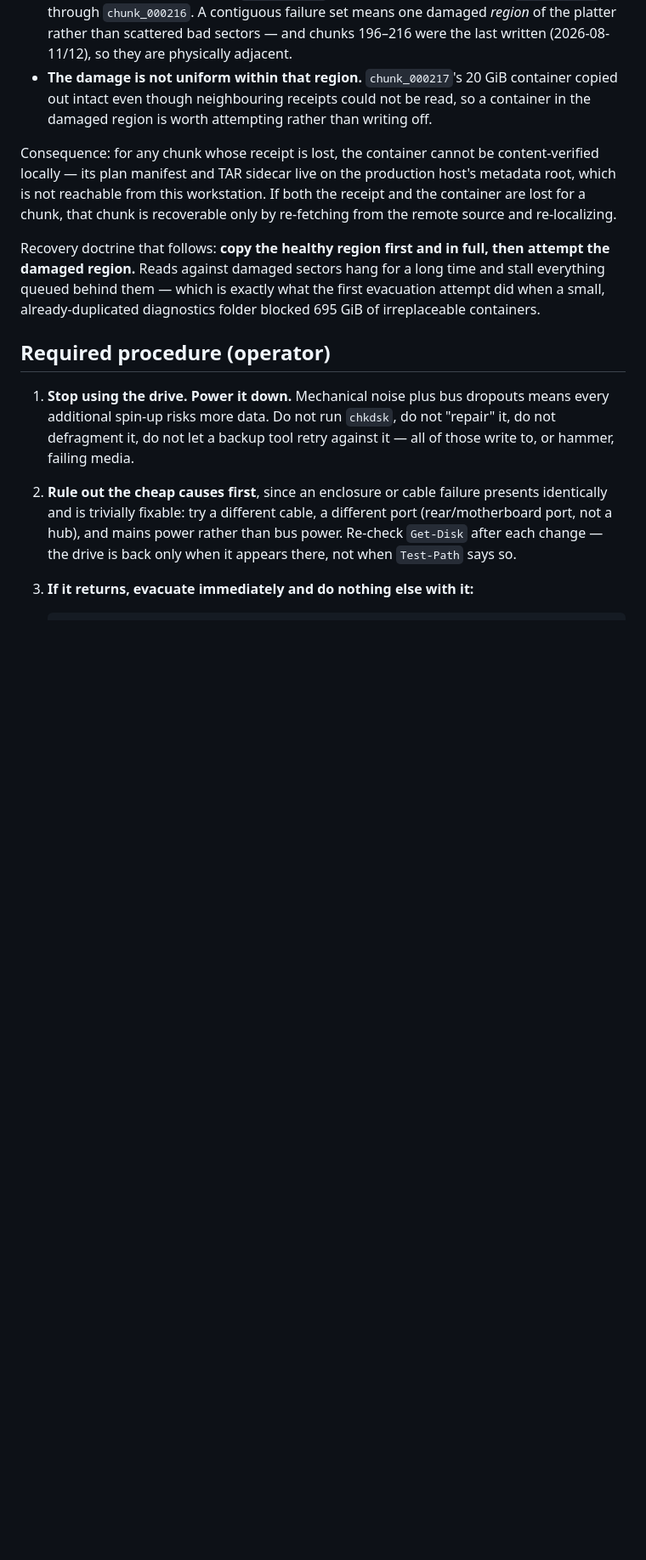
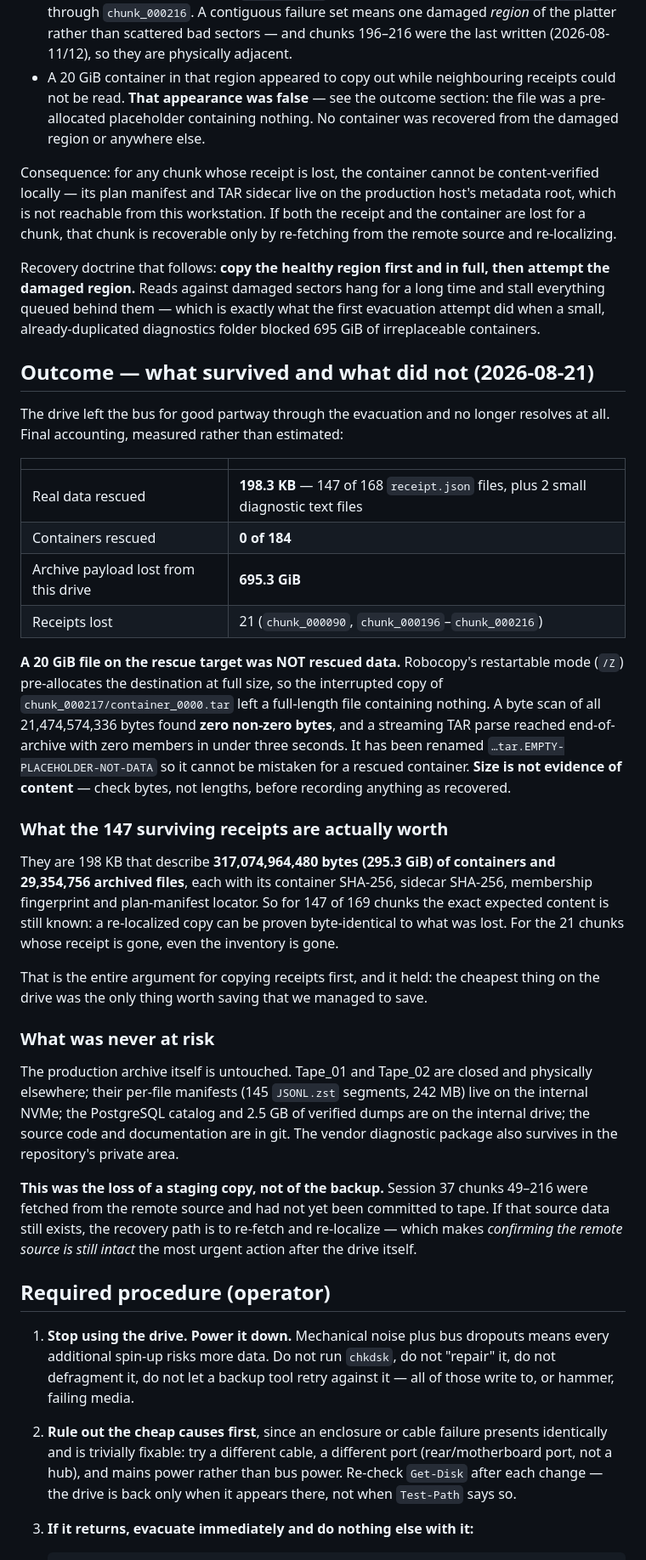
Before and after one commit to razbenaharon/owc-lto8-archiver, a Markdown page: docs/incidents/015-20260820-campaign-drive-instability.md, the part around the change. Shown at 85% size. Drawn GitHub-style; blank space fills up the shorter version.

Commit message:
docs: final loss accounting for the campaign drive
Measured, not estimated: 198.3 KB of real data rescued (147 of 168
receipts plus two diagnostic files), zero of 184 containers, 695.3 GiB of
archive payload lost with the drive.

The 20 GiB file that looked like a rescued container was a robocopy /Z
pre-allocation: a byte scan of all 21,474,574,336 bytes found zero
non-zero bytes and a streaming TAR parse hit end-of-archive with zero
members. It is renamed so nothing mistakes it for data, the earlier claim
that it survived is corrected in place, and the rule is recorded - size is
not evidence of content.

Also records why receipts-first was the right order (198 KB still describe
295.3 GiB of containers and 29.3M files well enough to prove a re-localized
copy identical), and that the production archive was never at risk: this
was a staging copy, recoverable by re-fetching from the remote source.

Co-Authored-By: Claude Fable 5 <noreply@anthropic.com>

```diff
--- a/docs/incidents/015-20260820-campaign-drive-instability.md
+++ b/docs/incidents/015-20260820-campaign-drive-instability.md
@@ -71,10 +71,10 @@ most diagnostic result of the whole incident:
   damaged *region* of the platter rather than scattered bad sectors — and
   chunks 196–216 were the last written (2026-08-11/12), so they are
   physically adjacent.
-- **The damage is not uniform within that region.** `chunk_000217`'s 20 GiB
-  container copied out intact even though neighbouring receipts could not be
-  read, so a container in the damaged region is worth attempting rather than
-  writing off.
+- A 20 GiB container in that region appeared to copy out while neighbouring
+  receipts could not be read. **That appearance was false** — see the outcome
+  section: the file was a pre-allocated placeholder containing nothing. No
+  container was recovered from the damaged region or anywhere else.
 
 Consequence: for any chunk whose receipt is lost, the container cannot be
 content-verified locally — its plan manifest and TAR sidecar live on the
@@ -88,6 +88,56 @@ then attempt the damaged region.** Reads against damaged sectors hang for a
 long time and stall everything queued behind them — which is exactly what the
 first evacuation attempt did when a small, already-duplicated diagnostics
 folder blocked 695 GiB of irreplaceable containers.
+
+## Outcome — what survived and what did not (2026-08-21)
+
+The drive left the bus for good partway through the evacuation and no longer
+resolves at all. Final accounting, measured rather than estimated:
+
+| | |
+| --- | --- |
+| Real data rescued | **198.3 KB** — 147 of 168 `receipt.json` files, plus 2 small diagnostic text files |
+| Containers rescued | **0 of 184** |
+| Archive payload lost from this drive | **695.3 GiB** |
+| Receipts lost | 21 (`chunk_000090`, `chunk_000196`–`chunk_000216`) |
+
+**A 20 GiB file on the rescue target was NOT rescued data.** Robocopy's
+restartable mode (`/Z`) pre-allocates the destination at full size, so the
+interrupted copy of `chunk_000217/container_0000.tar` left a full-length file
+containing nothing. A byte scan of all 21,474,574,336 bytes found **zero
+non-zero bytes**, and a streaming TAR parse reached end-of-archive with zero
+members in under three seconds. It has been renamed
+`…tar.EMPTY-PLACEHOLDER-NOT-DATA` so it cannot be mistaken for a rescued
+container. **Size is not evidence of content** — check bytes, not lengths,
+before recording anything as recovered.
+
+### What the 147 surviving receipts are actually worth
+
+They are 198 KB that describe **317,074,964,480 bytes (295.3 GiB) of
+containers and 29,354,756 archived files**, each with its container SHA-256,
+sidecar SHA-256, membership fingerprint and plan-manifest locator. So for 147
+of 169 chunks the exact expected content is still known: a re-localized copy
+can be proven byte-identical to what was lost. For the 21 chunks whose
+receipt is gone, even the inventory is gone.
+
+That is the entire argument for copying receipts first, and it held: the
+cheapest thing on the drive was the only thing worth saving that we managed
+to save.
+
+### What was never at risk
+
+The production archive itself is untouched. Tape_01 and Tape_02 are closed
+and physically elsewhere; their per-file manifests (145 `JSONL.zst` segments,
+242 MB) live on the internal NVMe; the PostgreSQL catalog and 2.5 GB of
+verified dumps are on the internal drive; the source code and documentation
+are in git. The vendor diagnostic package also survives in the repository's
+private area.
+
+**This was the loss of a staging copy, not of the backup.** Session 37 chunks
+49–216 were fetched from the remote source and had not yet been committed to
+tape. If that source data still exists, the recovery path is to re-fetch and
+re-localize — which makes *confirming the remote source is still intact* the
+most urgent action after the drive itself.
 
 ## Required procedure (operator)
 
```
